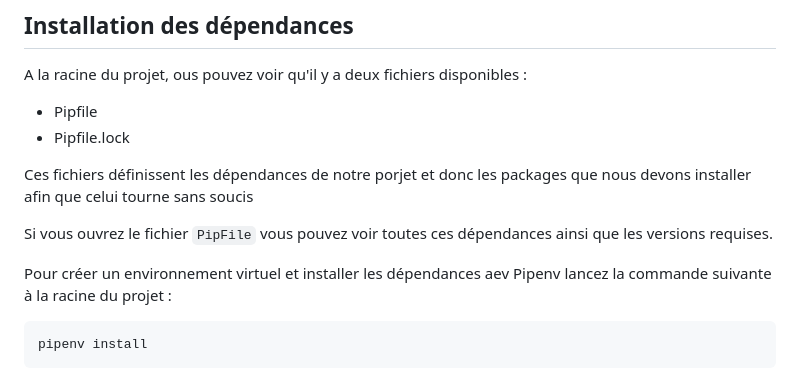
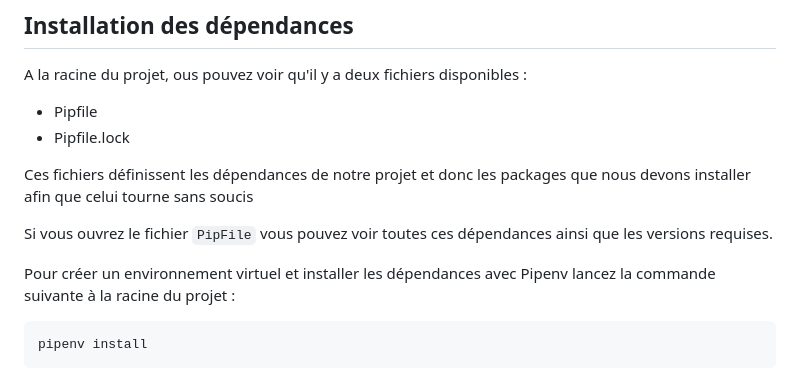
Before and after one commit to DataTrainingOrg/DataEngineerTools, a Markdown page: 1Introduction/virtual_env.md, the part around one of its changes. GitHub-like rendering.

Commit message:
Fix typo

````diff
--- a/1Introduction/virtual_env.md
+++ b/1Introduction/virtual_env.md
@@ -38,12 +38,12 @@ A la racine du projet, ous pouvez voir qu'il y a deux fichiers disponibles :
 - Pipfile
 - Pipfile.lock
 
-Ces fichiers définissent les dépendances de notre porjet et donc les packages que nous devons installer afin que celui tourne
+Ces fichiers définissent les dépendances de notre projet et donc les packages que nous devons installer afin que celui tourne
 sans soucis
 
 Si vous ouvrez le fichier `PipFile` vous pouvez voir toutes ces dépendances ainsi que les versions requises.
 
-Pour créer un environnement virtuel et installer les dépendances aev Pipenv lancez la commande suivante à la racine du projet :
+Pour créer un environnement virtuel et installer les dépendances avec Pipenv lancez la commande suivante à la racine du projet :
 
 ```bash
 pipenv install
````
Also changed, not shown: other parts of 1Introduction/virtual_env.md (+1 -1 lines).
